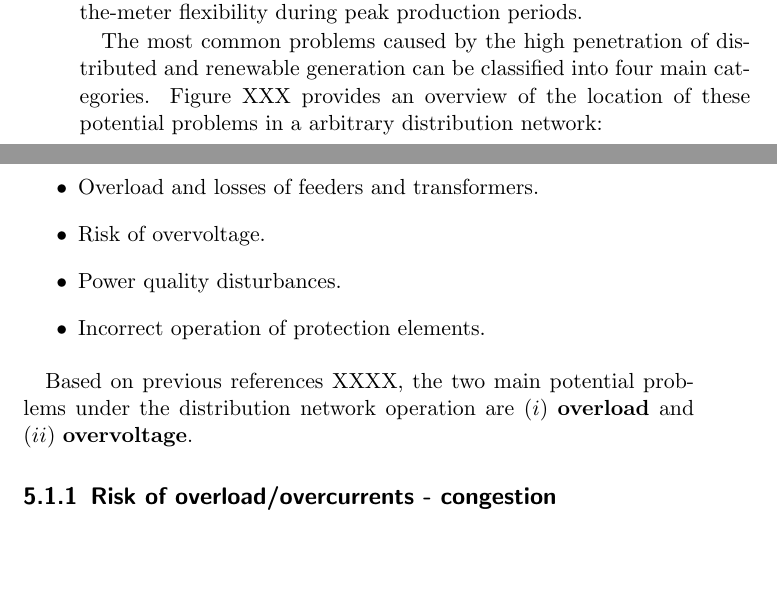
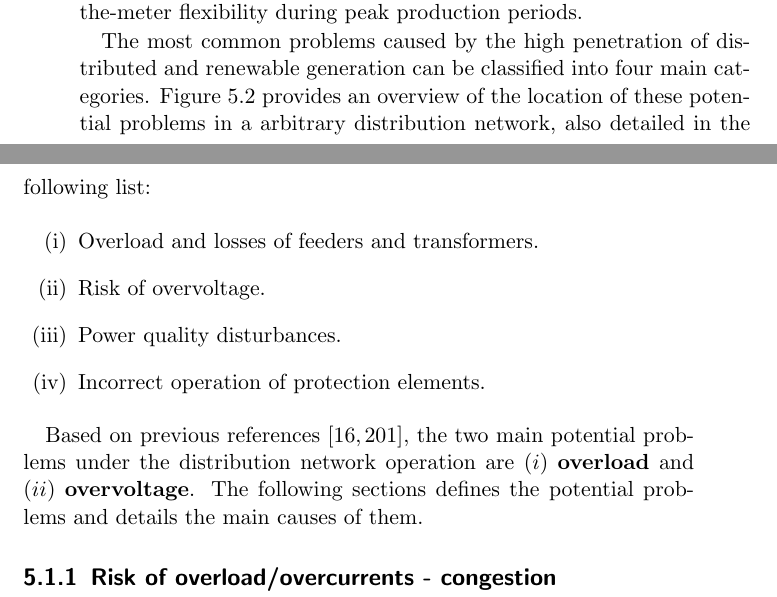
Before and after one commit to wobniarin/PhD_In, a LaTeX thesis (PhD_In.tex, which reads ChapterOPF_DSO/ChapterOPF_DSO.tex): two parts of pages 146 and 147 of 242 before the commit and two parts of pages 146 and 147 of 244 after it, joined at a grey line, cut so that both start at the same text, the shorter picture padded with empty space. Compiled offline with pdfLaTeX.

Commit message:
including network figures

```diff
--- a/ChapterOPF_DSO/ChapterOPF_DSO.tex
+++ b/ChapterOPF_DSO/ChapterOPF_DSO.tex
@@ -17,13 +17,12 @@ This chapter aims to develop an optimization tool for calculating the value and
 
 These flexibility services could be provided by several resources, from different nature, including centralized energy storage, distributed energy storage, electric vehicles, PV panels, or Flexible Loads such as water boilers or space heaters [3]. The aggregator gathers the flexibility from customers to provide flexibility services to different stakeholders, like energy suppliers, Balance Responsible Parties (BRP), TSO, DSO and final consumers (\cite{USEFFoundation2015a, Olivella2018}). Then, the aggregator acts as a single entity when engaging in power system markets or selling services to the system operators \cite{BURGER2017}. Under the context of smart grids and flexibility services in place, distribution system operators could benefit by activating flexibility in distribution grids \cite{USEFFoundation2015a, spiliotis2016demand, esmat2016conf, hashemi2016}. DSOs could compensate grid congestions during high consumption or production periods, reducing their networks stress. At the same time, DSO can increase their renewable generation hosting capacity by using behind-the-meter flexibility during peak production periods.
 
-The most common problems caused by the high penetration of distributed and renewable generation can be classified into four main categories. Figure XXX provides an overview of the location of these potential problems in a arbitrary distribution network:
+The most common problems caused by the high penetration of distributed and renewable generation can be classified into four main categories. Figure \ref{fig:network_problems} provides an overview of the location of these potential problems in a arbitrary distribution network, also detailed in the following list:
 
-\begin{itemize}
+\begin{enumerate}
 \item Overload and losses of feeders and transformers.
 \item Risk of overvoltage.
 \item Power quality disturbances.
 \item Incorrect operation of protection elements.
-\end{itemize}
+\end{enumerate}
 
-Based on previous references XXXX, the two main potential problems under the distribution network operation are $(i)$ \textbf{overload} and  $(ii)$ \textbf{overvoltage}.
@@ -30,3 +34,7 @@ Based on previous references XXXX, the two main potential problems under the dis
+	\label{fig:network_problems}
+\end{figure}
+
+Based on previous references \cite{ISMAEL20191002, Bollen2011}, the two main potential problems under the distribution network operation are $(i)$ \textbf{overload} and  $(ii)$ \textbf{overvoltage}. The following sections defines the potential problems and details the main causes of them.
 
 
 \subsection{Risk of overload/overcurrents - congestion management}
```
Also changed, not shown: ChapterOPF_DSO/ChapterOPF_DSO.tex (5 more changed lines).
